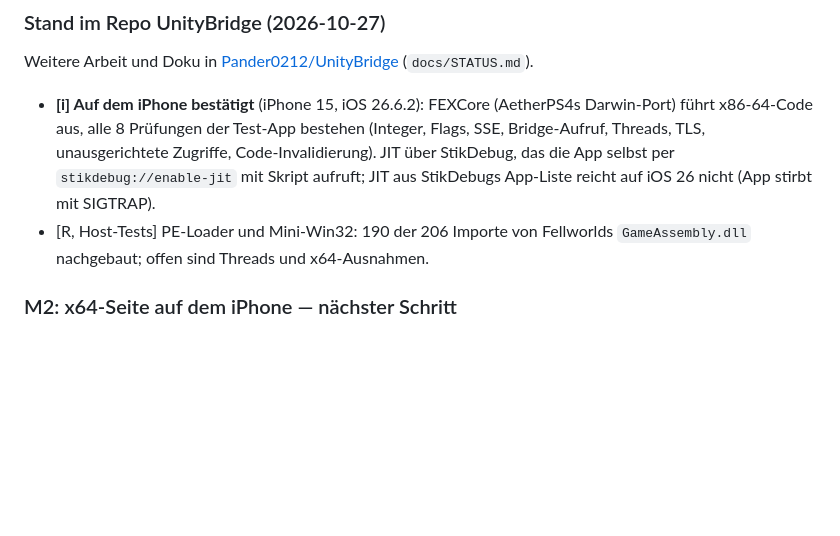
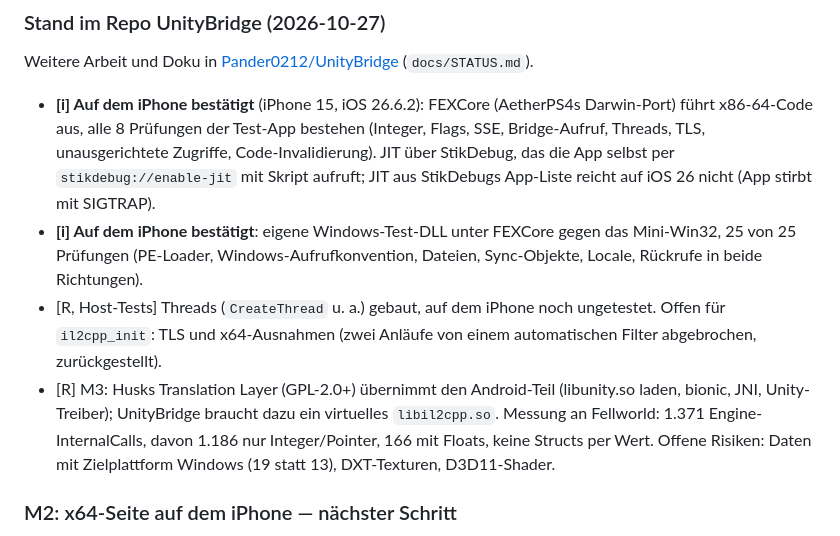
Before and after one commit to Pander0212/EverPlay, a Markdown page: docs/UNITY.md, the part around the change. Drawn GitHub-style; blank space fills up the shorter version.

Commit message:
docs/UNITY.md: UnityBridge M2d on iPhone, threads, M3 plan via Husk
Co-Authored-By: Claude Opus 5.5 <noreply@anthropic.com>
Claude-Session: https://claude.ai/code/session_01XKodobpCesRj3sqDb1c7YP

```diff
--- a/docs/UNITY.md
+++ b/docs/UNITY.md
@@ -341,8 +341,14 @@ Weitere Arbeit und Doku in [Pander0212/UnityBridge](https://github.com/Pander021
   alle 8 Prüfungen der Test-App bestehen (Integer, Flags, SSE, Bridge-Aufruf, Threads, TLS, unausgerichtete
   Zugriffe, Code-Invalidierung). JIT über StikDebug, das die App selbst per `stikdebug://enable-jit` mit Skript
   aufruft; JIT aus StikDebugs App-Liste reicht auf iOS 26 nicht (App stirbt mit SIGTRAP).
-- [R, Host-Tests] PE-Loader und Mini-Win32: 190 der 206 Importe von Fellworlds `GameAssembly.dll` nachgebaut; offen
-  sind Threads und x64-Ausnahmen.
+- **[i] Auf dem iPhone bestätigt**: eigene Windows-Test-DLL unter FEXCore gegen das Mini-Win32, 25 von 25 Prüfungen
+  (PE-Loader, Windows-Aufrufkonvention, Dateien, Sync-Objekte, Locale, Rückrufe in beide Richtungen).
+- [R, Host-Tests] Threads (`CreateThread` u. a.) gebaut, auf dem iPhone noch ungetestet. Offen für `il2cpp_init`:
+  TLS und x64-Ausnahmen (zwei Anläufe von einem automatischen Filter abgebrochen, zurückgestellt).
+- [R] M3: Husks Translation Layer (GPL-2.0+) übernimmt den Android-Teil (libunity.so laden, bionic, JNI, Unity-Treiber);
+  UnityBridge braucht dazu ein virtuelles `libil2cpp.so`. Messung an Fellworld: 1.371 Engine-InternalCalls, davon
+  1.186 nur Integer/Pointer, 166 mit Floats, keine Structs per Wert. Offene Risiken: Daten mit Zielplattform
+  Windows (19 statt 13), DXT-Texturen, D3D11-Shader.
 
 ### M2: x64-Seite auf dem iPhone — nächster Schritt
 
```
